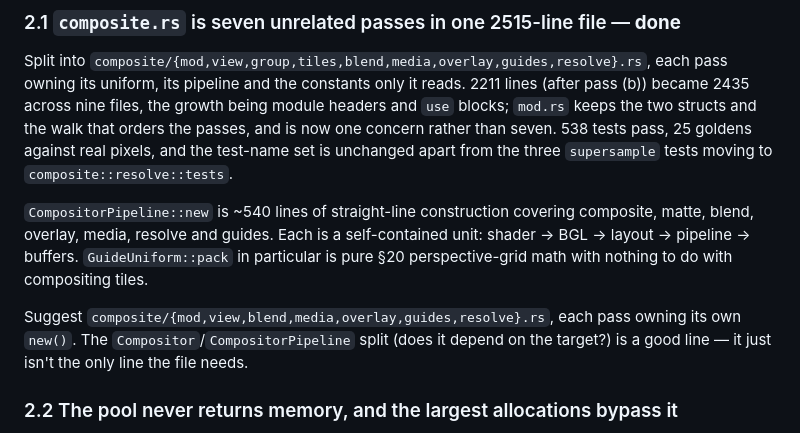
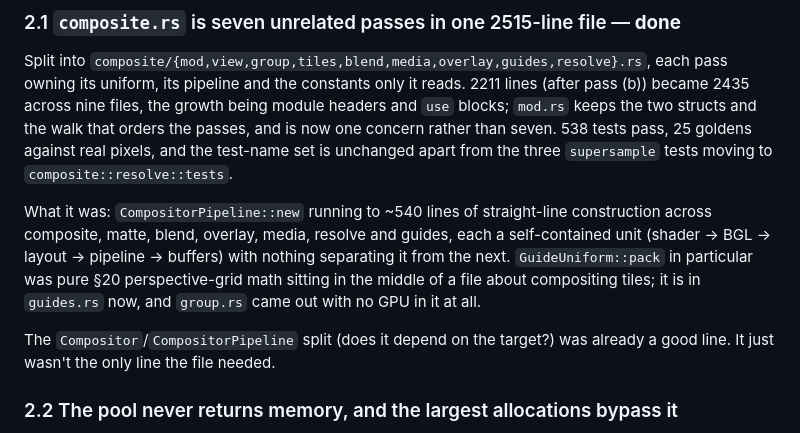
Before and after one commit to cbbowen/stark-vibed, a Markdown page: GPU_CLEANUP.md, the part around the change. Rendered like a GitHub page.

Commit message:
docs: retire the stale suggestion in GPU_CLEANUP §2.1
The section was marked done but kept its original "Suggest
composite/{mod,view,...}" paragraph, which now proposes work the commit above it
did. A checklist that still asks for what it already got is the way these files
start lying.

Co-Authored-By: Claude Opus 5 (1M context) <noreply@anthropic.com>

```diff
--- a/GPU_CLEANUP.md
+++ b/GPU_CLEANUP.md
@@ -115,15 +115,15 @@ the passes, and is now one concern rather than seven. 538 tests pass, 25 goldens
 against real pixels, and the test-name set is unchanged apart from the three
 `supersample` tests moving to `composite::resolve::tests`.
 
-`CompositorPipeline::new` is ~540 lines of straight-line construction covering
-composite, matte, blend, overlay, media, resolve and guides. Each is a
-self-contained unit: shader → BGL → layout → pipeline → buffers. `GuideUniform::pack`
-in particular is pure §20 perspective-grid math with nothing to do with
-compositing tiles.
+What it was: `CompositorPipeline::new` running to ~540 lines of straight-line
+construction across composite, matte, blend, overlay, media, resolve and guides,
+each a self-contained unit (shader → BGL → layout → pipeline → buffers) with
+nothing separating it from the next. `GuideUniform::pack` in particular was pure
+§20 perspective-grid math sitting in the middle of a file about compositing tiles;
+it is in `guides.rs` now, and `group.rs` came out with no GPU in it at all.
 
-Suggest `composite/{mod,view,blend,media,overlay,guides,resolve}.rs`, each pass
-owning its own `new()`. The `Compositor`/`CompositorPipeline` split (does it
-depend on the target?) is a good line — it just isn't the only line the file needs.
+The `Compositor`/`CompositorPipeline` split (does it depend on the target?) was
+already a good line. It just wasn't the only line the file needed.
 
 ### 2.2 The pool never returns memory, and the largest allocations bypass it
 
```
